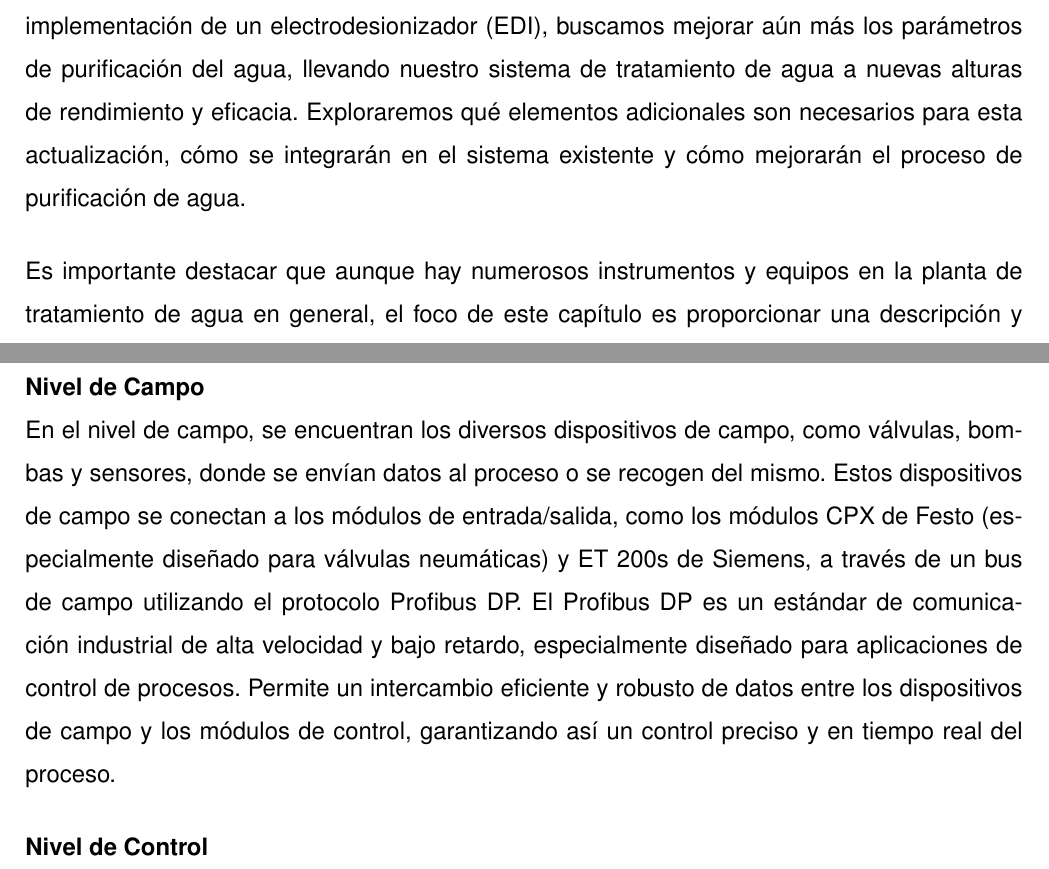
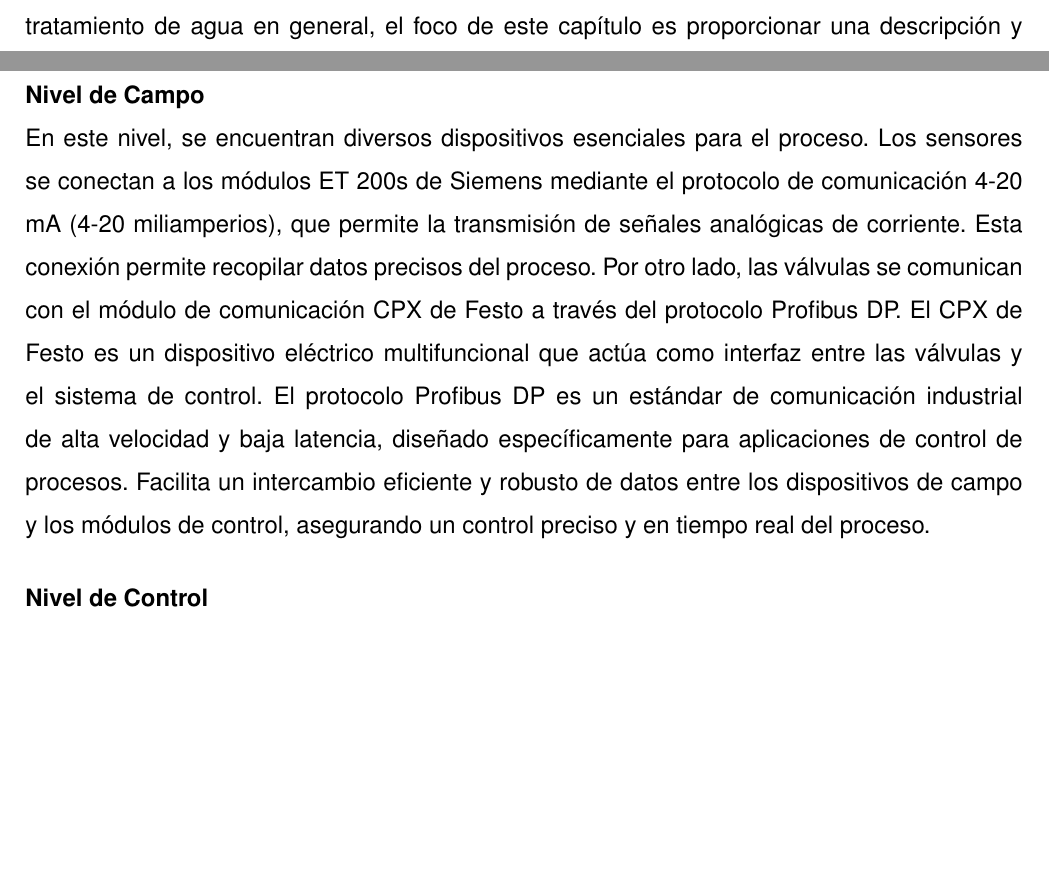
Before and after one commit to Mandy9943/tesis, a LaTeX thesis (main.tex, which reads template_config.tex, tesis/instrumentacion_actual/analisis_de_instrumentacion.tex, tesis/instrumentacion_actual/comunicacion/comunicacion.tex): two parts of pages 40 and 69 of 107 before the commit and two parts of pages 44 and 72 of 110 after it, joined at a grey line, cut at the place of the change, the shorter picture padded with empty space. Compiled offline with pdfLaTeX; a missing font is replaced by an installed copy or a similar font; a LaTeX package or settings file that is missing is left out.

Commit message:
update protocolo de comunicacion en el nivel de campo

```diff
--- a/template_config.tex
+++ b/template_config.tex
@@ -79,7 +79,7 @@
 \def\charafterobjectindex {.}      % Carácter después de n° figura,tabla,código
 \def\charnumpageindex {.}          % Carácter número de página en índice
 \def\indexdepth {2}                % Profundidad máxima del índice
-\def\indexstyle {}               % Tipo {f:figura,t:tabla,c:código,e:ecuación}
+\def\indexstyle {tf}               % Tipo {f:figura,t:tabla,c:código,e:ecuación}
 \def\indextitlemargin {11.4}       % Margen título índice \insertindextitle [pt]
 \def\objectchaptermargin {false}   % Activa margen de objetos entre capítulos
 \def\objectindexindent {false}     % Indenta la lista de objetos
--- a/tesis/instrumentacion_actual/analisis_de_instrumentacion.tex
+++ b/tesis/instrumentacion_actual/analisis_de_instrumentacion.tex
@@ -16,12 +16,6 @@ comunicación. Al igual que el sistema circulatorio en un organismo, la red y lo
 comunicación son los que mantienen viva la instrumentación, permitiendo la comunicación y la colaboración
 eficaces entre los diferentes elementos. Profundizaremos en cómo funcionan, cómo están configurados y
 cómo impactan en la eficiencia general del sistema.
-
-Finalmente, este capítulo culminará con una propuesta de instrumentación actualizada. Con la
-implementación de un electrodesionizador (EDI), buscamos mejorar aún más los parámetros de purificación del agua,
-llevando nuestro sistema de tratamiento de agua a nuevas alturas de rendimiento y eficacia. Exploraremos qué
-elementos adicionales son necesarios para esta actualización, cómo se integrarán en el sistema existente y cómo
-mejorarán el proceso de purificación de agua.
 
 Es importante destacar que aunque hay numerosos instrumentos y equipos en la planta de tratamiento de agua en general,
 el foco de este capítulo es proporcionar una descripción y análisis detallado  para el sistema
--- a/tesis/instrumentacion_actual/comunicacion/comunicacion.tex
+++ b/tesis/instrumentacion_actual/comunicacion/comunicacion.tex
@@ -11,16 +11,19 @@ A continuación, se analizan los protocolos de comunicación empleados
 en cada nivel.
 
 \textbf{Nivel de Campo}\\
-En el nivel de campo, se encuentran los diversos dispositivos de campo,
-como válvulas, bombas y sensores, donde se envían datos al proceso o se recogen del
-mismo. Estos dispositivos de campo se conectan a los módulos de
-entrada/salida, como los módulos CPX de Festo (especialmente diseñado para válvulas neumáticas) y ET 200s de Siemens,
-a través de un bus de campo utilizando el protocolo Profibus DP.
-El Profibus DP es un estándar de comunicación industrial de alta
-velocidad y bajo retardo, especialmente diseñado para aplicaciones
-de control de procesos. Permite un intercambio eficiente y robusto
-de datos entre los dispositivos de campo y los módulos de control,
-garantizando así un control preciso y en tiempo real del proceso.
+En este nivel, se encuentran
+diversos dispositivos esenciales para el proceso. Los sensores se conectan a
+los módulos ET 200s de Siemens mediante el protocolo de comunicación 4-20 mA
+(4-20 miliamperios), que permite la transmisión de señales analógicas de corriente.
+Esta conexión permite recopilar datos precisos del proceso. Por otro lado,
+las válvulas se comunican con el módulo de comunicación CPX de Festo a través
+del protocolo Profibus DP. El CPX de Festo es un dispositivo eléctrico multifuncional
+que actúa como interfaz entre las válvulas y el sistema de control.
+El protocolo Profibus DP es un estándar de comunicación industrial de alta
+velocidad y baja latencia, diseñado específicamente para aplicaciones de control
+de procesos. Facilita un intercambio eficiente y robusto de datos entre los
+dispositivos de campo y los módulos de control, asegurando un control preciso
+y en tiempo real del proceso.
 
 \textbf{Nivel de Control}\\
 En el nivel de control, los módulos CPX de Festo y ET 200s de
```
Also changed, not shown: notas.md (+7 -4 lines), img/comunicacion.pdf, tesis/instrumentacion_actual/analisis_de_instrumentacion.tex (2 more changed lines).
